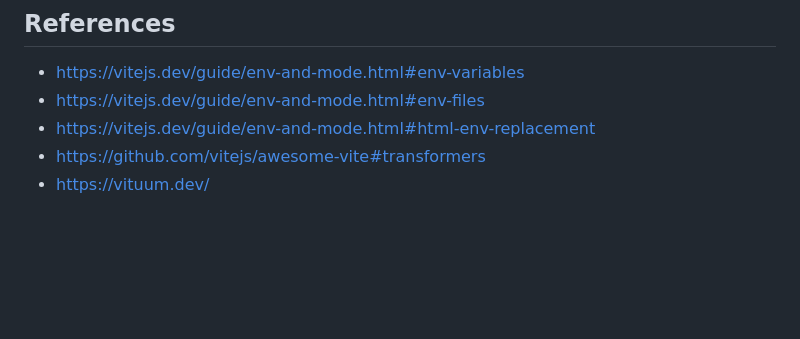
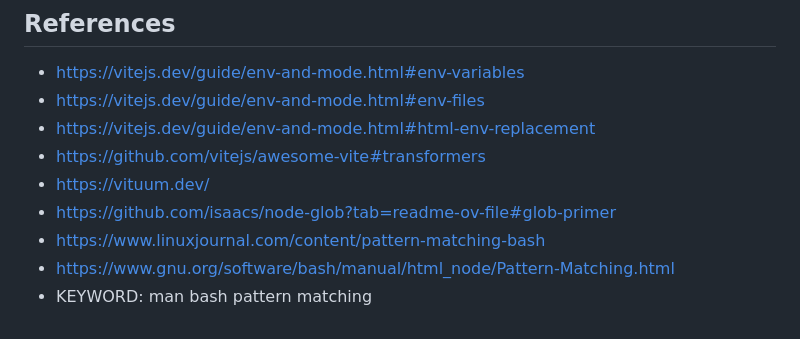
Before and after one commit to FarhanMS123/vite-mpa-framework-files-router, a Markdown page: README_research.md, the part around the change. Rendered like a GitHub page; blank space fills up the shorter version.

Commit message:
doc: add references to glob pattern matching

```diff
--- a/README_research.md
+++ b/README_research.md
@@ -168,3 +168,7 @@ filename.levelA.levelB.levelC_ext_#
 - https://vitejs.dev/guide/env-and-mode.html#html-env-replacement
 - https://github.com/vitejs/awesome-vite#transformers
 - https://vituum.dev/
+- https://github.com/isaacs/node-glob?tab=readme-ov-file#glob-primer
+- https://www.linuxjournal.com/content/pattern-matching-bash
+- https://www.gnu.org/software/bash/manual/html_node/Pattern-Matching.html
+- KEYWORD: man bash pattern matching
```
